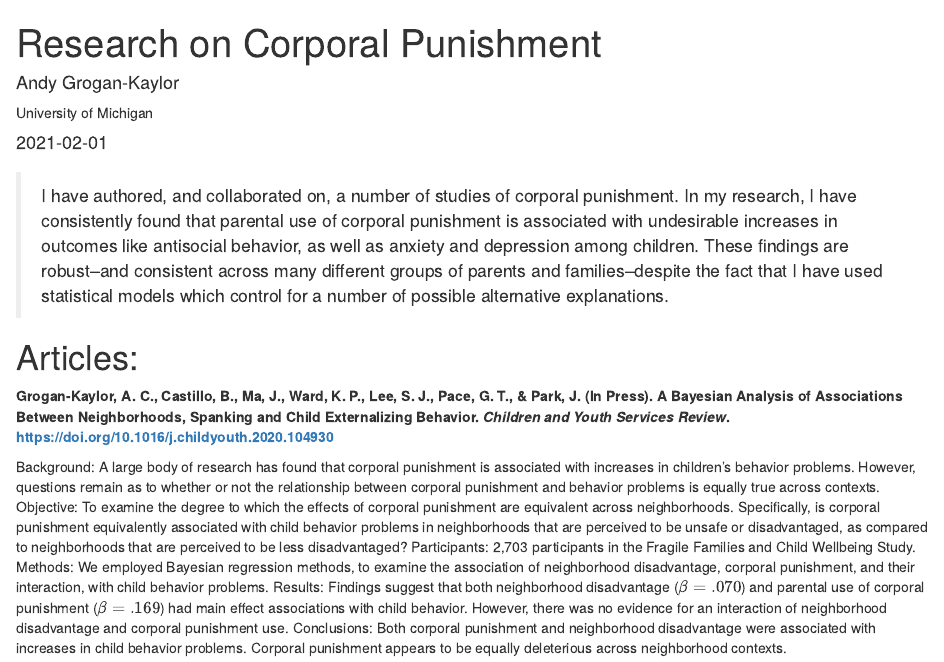
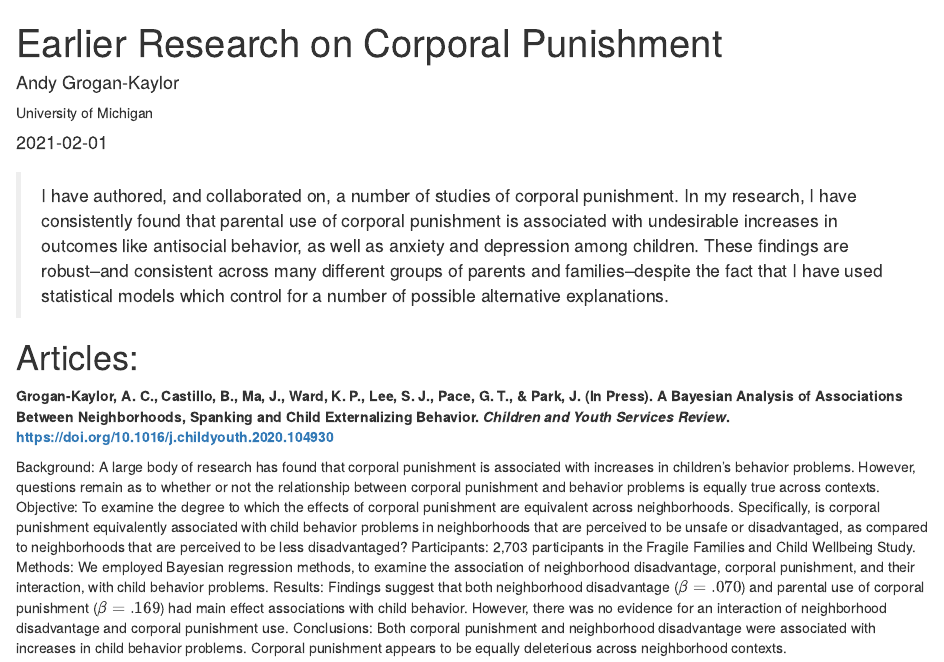
Before and after one commit to agrogan1/research, an R Markdown document (cp/index.Rmd): the page in a window 1100 px wide, from its top. Rendered offline with R 4.5, knitr and Pandoc, with nearby package versions; drawn as R Markdown's standard HTML page in place of the format the file asks for.

Commit message:
renamed to "Earlier..."

````diff
--- a/cp/index.Rmd
+++ b/cp/index.Rmd
@@ -1,5 +1,5 @@
 ---
-title: "Research on Corporal Punishment"
+title: "Earlier Research on Corporal Punishment"
 description: |
   Research Articles
 author:
@@ -8,7 +8,9 @@ author:
     affiliation: University of Michigan
     affiliation_url: https://umich.edu/
 date: "`r Sys.Date()`"
-output: distill::distill_article
+output:
+  distill::distill_article:
+    highlight: haddock
 ---
 
 ```{r setup, include=FALSE}
````
Also changed, not shown: cp/index.html.
